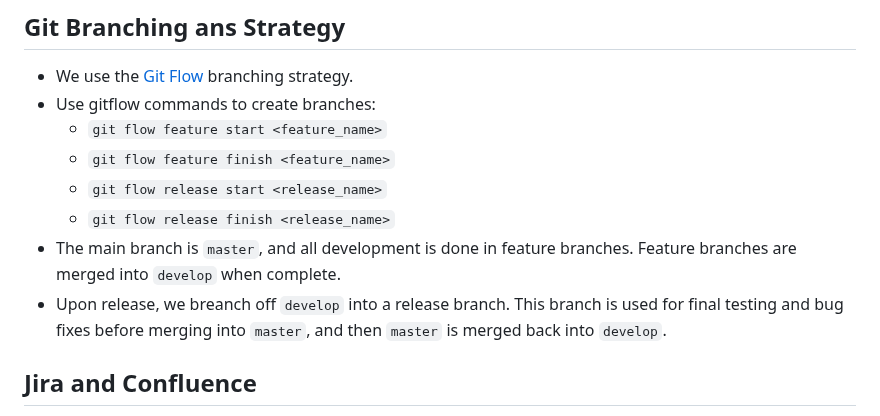
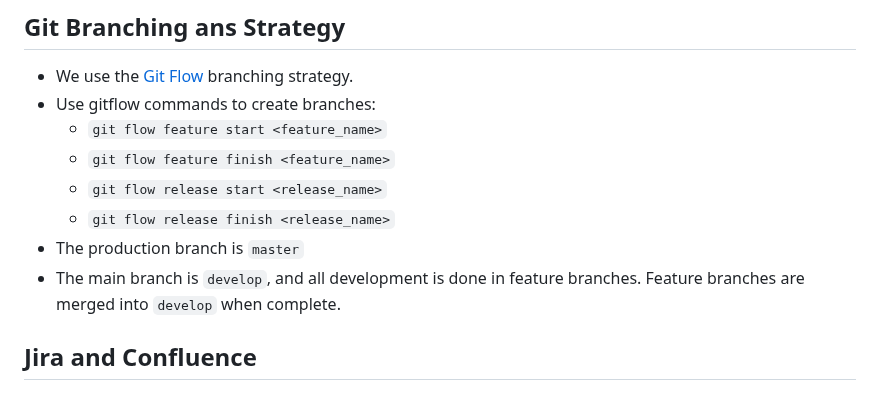
Before and after one commit to BIGBOT446/faultless-template, a Markdown page: .github/copilot-instructions.md, the part around the change. GitHub-like rendering.

Commit message:
Fix typos and clarify Git branching strategy in Copilot instructions

```diff
--- a/.github/copilot-instructions.md
+++ b/.github/copilot-instructions.md
@@ -8,8 +8,8 @@
   - `git flow feature finish <feature_name>`
   - `git flow release start <release_name>`
   - `git flow release finish <release_name>`
-- The main branch is `master`, and all development is done in feature branches. Feature branches are merged into `develop` when complete.
-- Upon release, we breanch off `develop` into a release branch. This branch is used for final testing and bug fixes before merging into `master`, and then `master` is merged back into `develop`.
+- The production branch is `master`
+- The main branch is `develop`, and all development is done in feature branches. Feature branches are merged into `develop` when complete.
 
 ## Jira and Confluence
 
```
